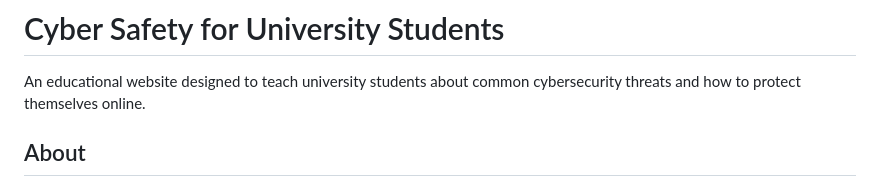
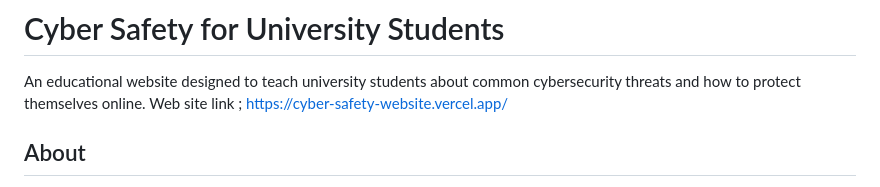
Before and after one commit to deshan44/cyber-safety-website, a Markdown page: README.md, the part around the change. Rendered like a GitHub page.

```diff
--- a/README.md
+++ b/README.md
@@ -1,6 +1,8 @@
 # Cyber Safety for University Students
 
 An educational website designed to teach university students about common cybersecurity threats and how to protect themselves online.
+Web site link ; https://cyber-safety-website.vercel.app/
+
 
 ## About
 
```
